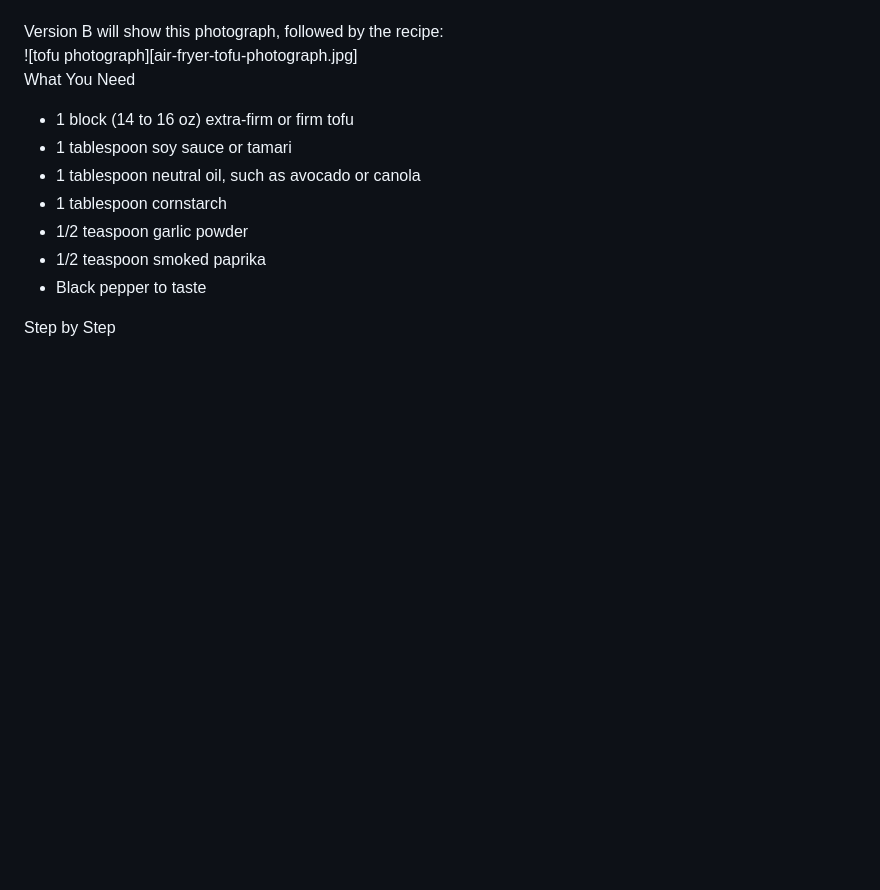
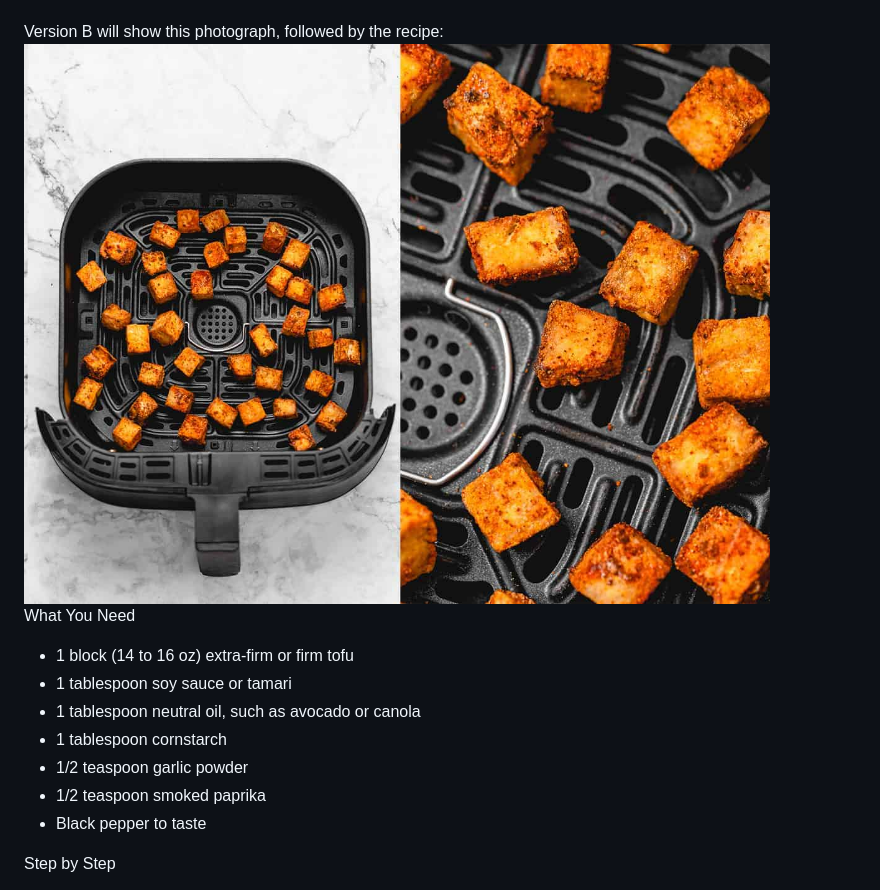
Before and after one commit to oliviab2026/tofu-guide, a Markdown page: ab-test-plan.md, the part around the change. Drawn GitHub-style; blank space fills up the shorter version.

Commit message:
Fix image syntax for tofu photograph in AB test plan

```diff
--- a/ab-test-plan.md
+++ b/ab-test-plan.md
@@ -22,7 +22,7 @@ Step by Step
 7. **Check.** The tofu is done when the edges are deep golden and the cubes feel firm and crisp when tapped. Add 2 to 3 minutes if needed.
 
 Version B will show this photograph, followed by the recipe:
-![tofu photograph][air-fryer-tofu-photograph.jpg]
+![tofu photograph](air-fryer-tofu-photograph.jpg)
 What You Need
 
 * 1 block (14 to 16 oz) extra-firm or firm tofu
```
